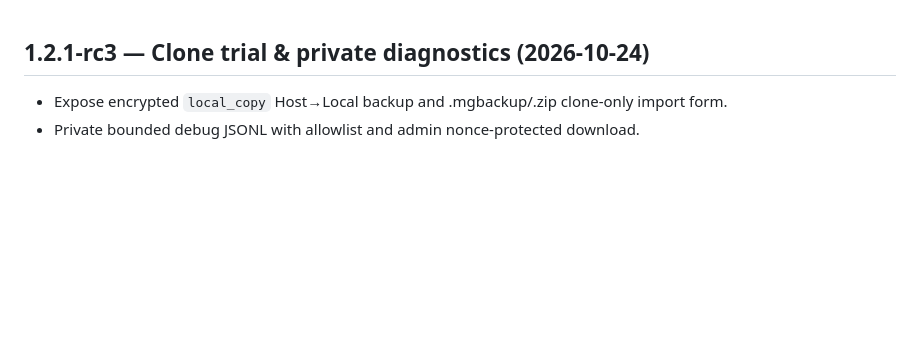
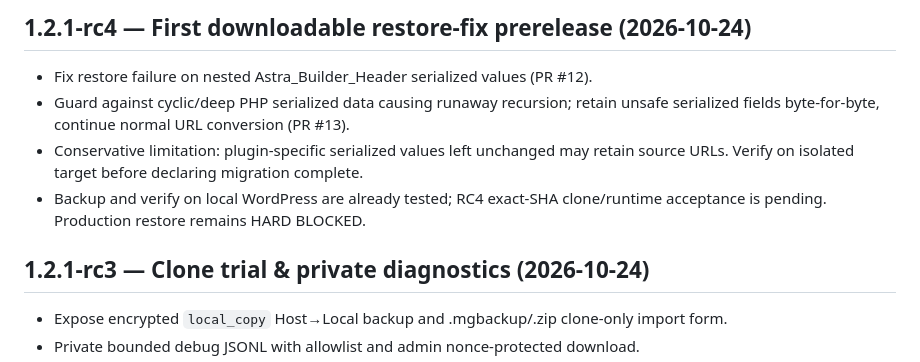
Before and after one commit to thiendzung/mg-saoluu, a Markdown page: CHANGELOG.md, the part around the change. Rendered like a GitHub page; blank space fills up the shorter version.

Commit message:
release(rc4): align CHANGELOG.md for v1.2.1-rc4 prerelease

```diff
--- a/CHANGELOG.md
+++ b/CHANGELOG.md
@@ -1,3 +1,10 @@
+## 1.2.1-rc4 — First downloadable restore-fix prerelease (2026-10-24)
+
+- Fix restore failure on nested Astra_Builder_Header serialized values (PR #12).
+- Guard against cyclic/deep PHP serialized data causing runaway recursion; retain unsafe serialized fields byte-for-byte, continue normal URL conversion (PR #13).
+- Conservative limitation: plugin-specific serialized values left unchanged may retain source URLs. Verify on isolated target before declaring migration complete.
+- Backup and verify on local WordPress are already tested; RC4 exact-SHA clone/runtime acceptance is pending. Production restore remains HARD BLOCKED.
+
 ## 1.2.1-rc3 — Clone trial & private diagnostics (2026-10-24)
 
 - Expose encrypted `local_copy` Host→Local backup and .mgbackup/.zip clone-only import form.
```
